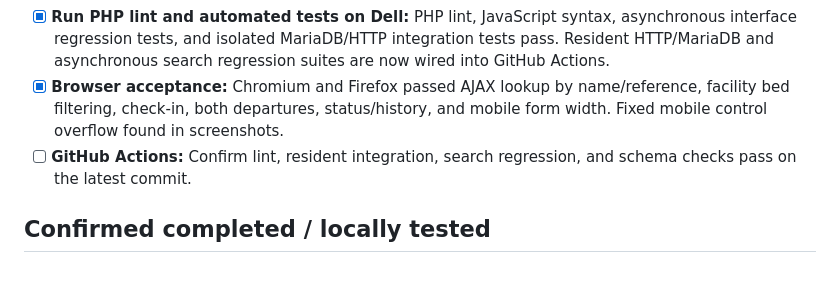
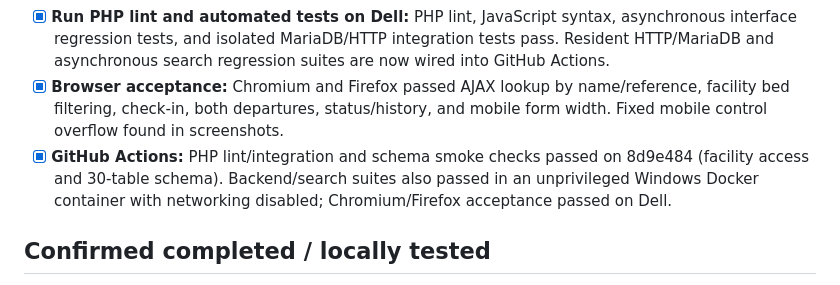
Before and after one commit to LinuxAssistant/shelter-management-php, a Markdown page: TODO.md, the part around the change. Drawn GitHub-style.

Commit message:
Record facility access validation results

```diff
--- a/TODO.md
+++ b/TODO.md
@@ -11,7 +11,7 @@ Active development: draft PR #6, branch `feature/complete-shelter-platform`
 - [x] **Verify Resident History:** Disposable HTTP tests verify both departure types, reason, staff attribution, older unspecified stays, and missing residents.
 - [x] **Run PHP lint and automated tests on Dell:** PHP lint, JavaScript syntax, asynchronous interface regression tests, and isolated MariaDB/HTTP integration tests pass. Resident HTTP/MariaDB and asynchronous search regression suites are now wired into GitHub Actions.
 - [x] **Browser acceptance:** Chromium and Firefox passed AJAX lookup by name/reference, facility bed filtering, check-in, both departures, status/history, and mobile form width. Fixed mobile control overflow found in screenshots.
-- [ ] **GitHub Actions:** Confirm lint, resident integration, search regression, and schema checks pass on the latest commit.
+- [x] **GitHub Actions:** PHP lint/integration and schema smoke checks passed on 8d9e484 (facility access and 30-table schema). Backend/search suites also passed in an unprivileged Windows Docker container with networking disabled; Chromium/Firefox acceptance passed on Dell.
 
 ## Confirmed completed / locally tested
 
```
